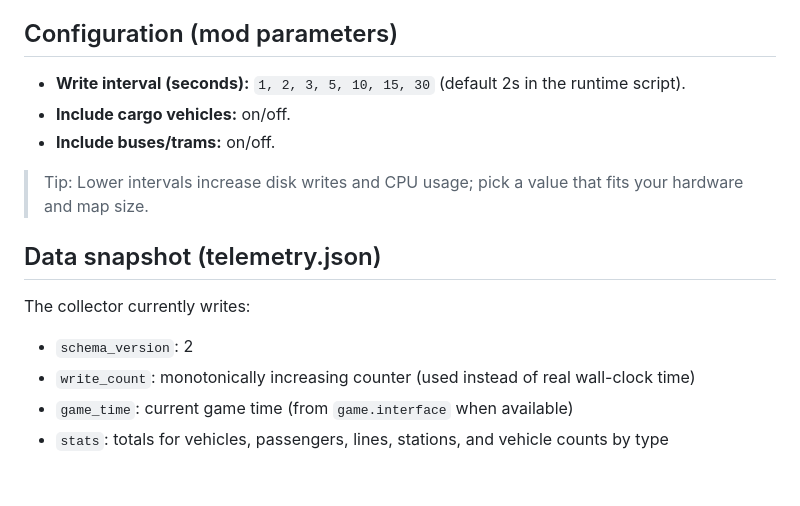
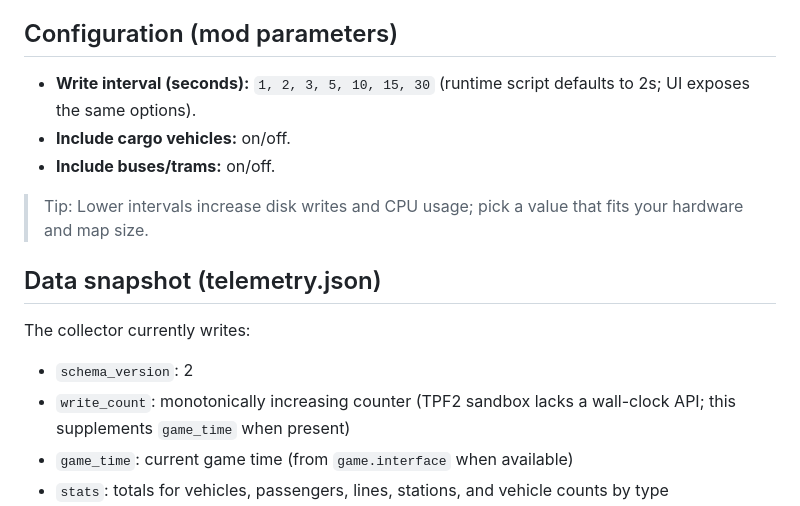
Before and after one commit to Gerrxt07/tpf2_telemetry_1, a Markdown page: README.md, the part around the change. Rendered like a GitHub page; blank space fills up the shorter version.

Commit message:
docs: clarify interval defaults
Co-authored-by: Gerrxt07 <114305277+Gerrxt07@users.noreply.github.com>

```diff
--- a/README.md
+++ b/README.md
@@ -39,7 +39,7 @@ mod.lua                             server/server.py (FastAPI)
    Visit **http://localhost:8765** to see the live map/list once data is present.
 
 ## Configuration (mod parameters)
-- **Write interval (seconds):** `1, 2, 3, 5, 10, 15, 30` (default 2s in the runtime script).
+- **Write interval (seconds):** `1, 2, 3, 5, 10, 15, 30` (runtime script defaults to 2s; UI exposes the same options).
 - **Include cargo vehicles:** on/off.
 - **Include buses/trams:** on/off.
 
@@ -48,7 +48,7 @@ mod.lua                             server/server.py (FastAPI)
 ## Data snapshot (telemetry.json)
 The collector currently writes:
 - `schema_version`: 2
-- `write_count`: monotonically increasing counter (used instead of real wall-clock time)
+- `write_count`: monotonically increasing counter (TPF2 sandbox lacks a wall-clock API; this supplements `game_time` when present)
 - `game_time`: current game time (from `game.interface` when available)
 - `stats`: totals for vehicles, passengers, lines, stations, and vehicle counts by type
 - `vehicles`: per-vehicle state (id, name, type, speed m/s & km/h, passengers/capacity, cargo, line id/name, last & next stop ids/names, position, direction, state)
```
